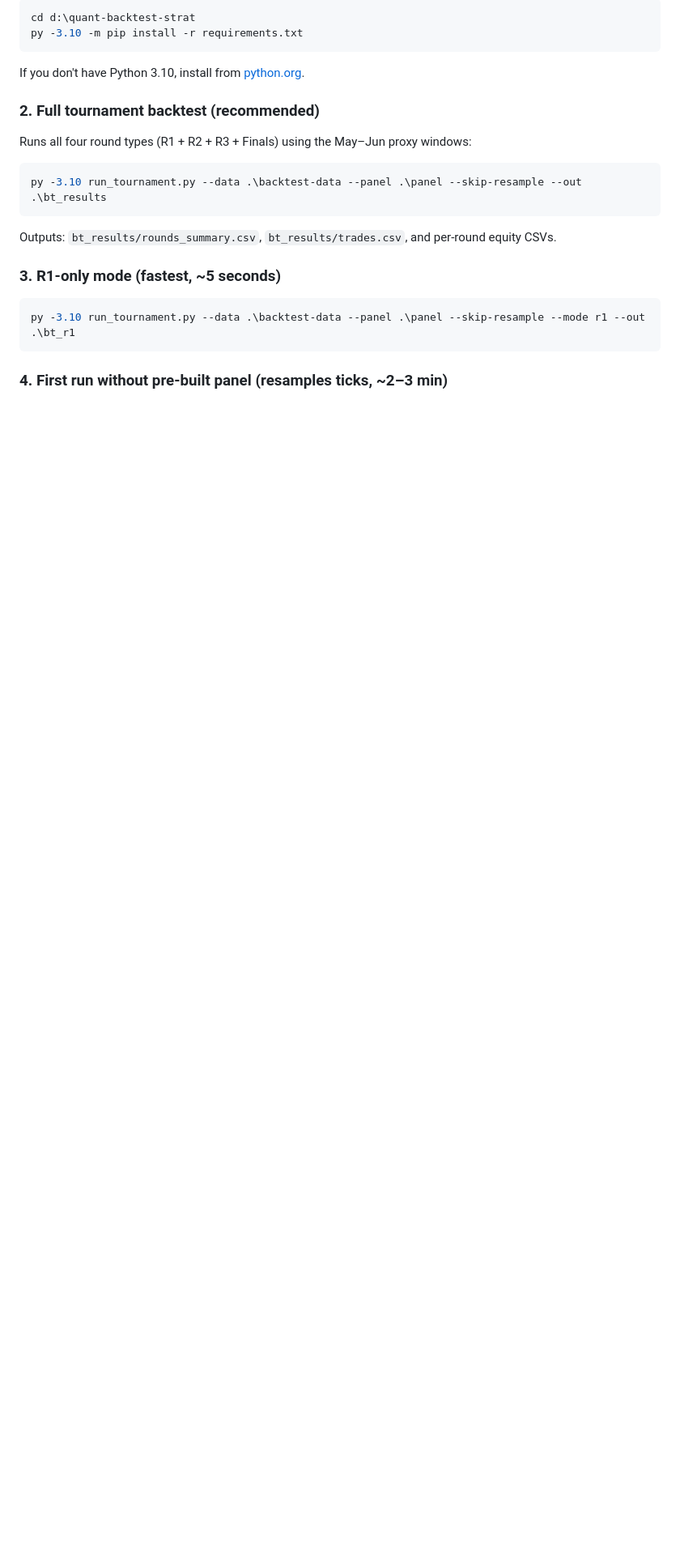
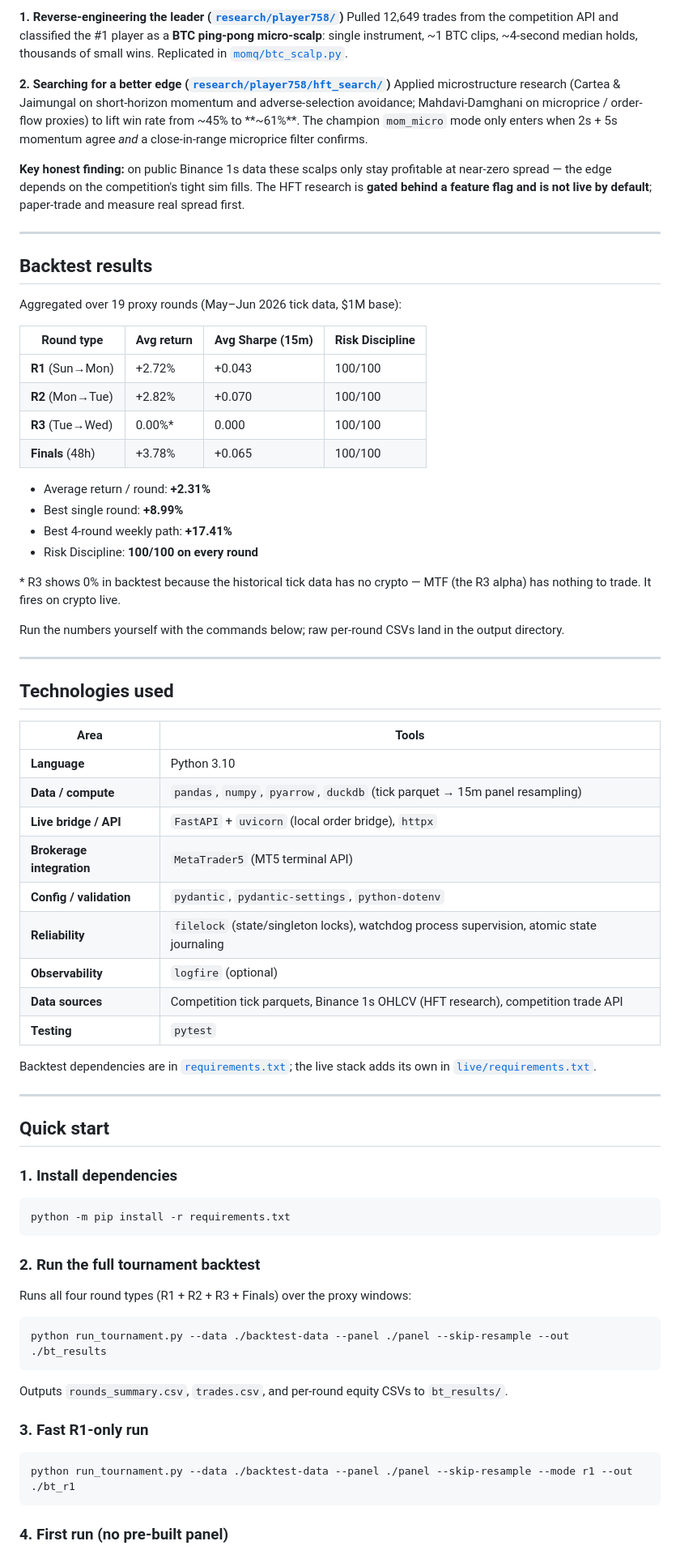
Before and after one commit to trenchsheikh/quant-backtest-strat, a Markdown page: README.md, the part around one of its changes. Shown at 81% size. Drawn GitHub-style; blank space fills up the shorter version.

````diff
--- a/README.md
+++ b/README.md
@@ -70,26 +74,88 @@ R3 returns 0% in backtest (no crypto data). Live R3 returns will be driven by MT
 
-```powershell
-cd d:\quant-backtest-strat
-py -3.10 -m pip install -r requirements.txt
+**1. Reverse-engineering the leader ([`research/player758/`](research/player758/STRATEGY.md))**
+Pulled 12,649 trades from the competition API and classified the #1 player as a
+**BTC ping-pong micro-scalp**: single instrument, ~1 BTC clips, ~4-second median holds,
+thousands of small wins. Replicated in [`momq/btc_scalp.py`](momq/btc_scalp.py).
+
+**2. Searching for a better edge ([`research/player758/hft_search/`](research/player758/hft_search/HFT_STRATEGY.md))**
+Applied microstructure research (Cartea & Jaimungal on short-horizon momentum and
+adverse-selection avoidance; Mahdavi-Damghani on microprice / order-flow proxies) to lift
+win rate from ~45% to **~61%**. The champion `mom_micro` mode only enters when 2s + 5s
+momentum agree *and* a close-in-range microprice filter confirms.
+
+**Key honest finding:** on public Binance 1s data these scalps only stay profitable at
+near-zero spread — the edge depends on the competition's tight sim fills. The HFT research
+is **gated behind a feature flag and is not live by default**; paper-trade and measure
+real spread first.
+
+---
+
+## Backtest results
+
+Aggregated over 19 proxy rounds (May–Jun 2026 tick data, $1M base):
+
+| Round type | Avg return | Avg Sharpe (15m) | Risk Discipline |
+|------------|------------|------------------|-----------------|
+| **R1** (Sun→Mon) | +2.72% | +0.043 | 100/100 |
+| **R2** (Mon→Tue) | +2.82% | +0.070 | 100/100 |
+| **R3** (Tue→Wed) | 0.00%* | 0.000 | 100/100 |
+| **Finals** (48h) | +3.78% | +0.065 | 100/100 |
+
+- Average return / round: **+2.31%**
+- Best single round: **+8.99%**
+- Best 4-round weekly path: **+17.41%**
+- Risk Discipline: **100/100 on every round**
+
+\* R3 shows 0% in backtest because the historical tick data has no crypto — MTF (the R3
+alpha) has nothing to trade. It fires on crypto live.
+
+Run the numbers yourself with the commands below; raw per-round CSVs land in the output
+directory.
+
+---
+
+## Technologies used
+
+| Area | Tools |
+|------|-------|
+| **Language** | Python 3.10 |
+| **Data / compute** | `pandas`, `numpy`, `pyarrow`, `duckdb` (tick parquet → 15m panel resampling) |
+| **Live bridge / API** | `FastAPI` + `uvicorn` (local order bridge), `httpx` |
+| **Brokerage integration** | `MetaTrader5` (MT5 terminal API) |
+| **Config / validation** | `pydantic`, `pydantic-settings`, `python-dotenv` |
+| **Reliability** | `filelock` (state/singleton locks), watchdog process supervision, atomic state journaling |
+| **Observability** | `logfire` (optional) |
+| **Data sources** | Competition tick parquets, Binance 1s OHLCV (HFT research), competition trade API |
+| **Testing** | `pytest` |
+
+Backtest dependencies are in [`requirements.txt`](requirements.txt); the live stack adds
+its own in [`live/requirements.txt`](live/requirements.txt).
+
+---
+
+## Quick start
+
+### 1. Install dependencies
+
+```bash
+python -m pip install -r requirements.txt
 ```
 
-If you don't have Python 3.10, install from [python.org](https://www.python.org/downloads/).
+### 2. Run the full tournament backtest
 
-### 2. Full tournament backtest (recommended)
+Runs all four round types (R1 + R2 + R3 + Finals) over the proxy windows:
 
-Runs all four round types (R1 + R2 + R3 + Finals) using the May–Jun proxy windows:
-
-```powershell
-py -3.10 run_tournament.py --data .\backtest-data --panel .\panel --skip-resample --out .\bt_results
+```bash
+python run_tournament.py --data ./backtest-data --panel ./panel --skip-resample --out ./bt_results
 ```
 
-Outputs: `bt_results/rounds_summary.csv`, `bt_results/trades.csv`, and per-round equity CSVs.
+Outputs `rounds_summary.csv`, `trades.csv`, and per-round equity CSVs to `bt_results/`.
 
-### 3. R1-only mode (fastest, ~5 seconds)
+### 3. Fast R1-only run
 
-```powershell
-py -3.10 run_tournament.py --data .\backtest-data --panel .\panel --skip-resample --mode r1 --out .\bt_r1
+```bash
+python run_tournament.py --data ./backtest-data --panel ./panel --skip-resample --mode r1 --out ./bt_r1
 ```
 
-### 4. First run without pre-built panel (resamples ticks, ~2–3 min)
+### 4. First run (no pre-built panel)
 
````
Also changed, not shown: other parts of README.md (+129 -118 lines).
